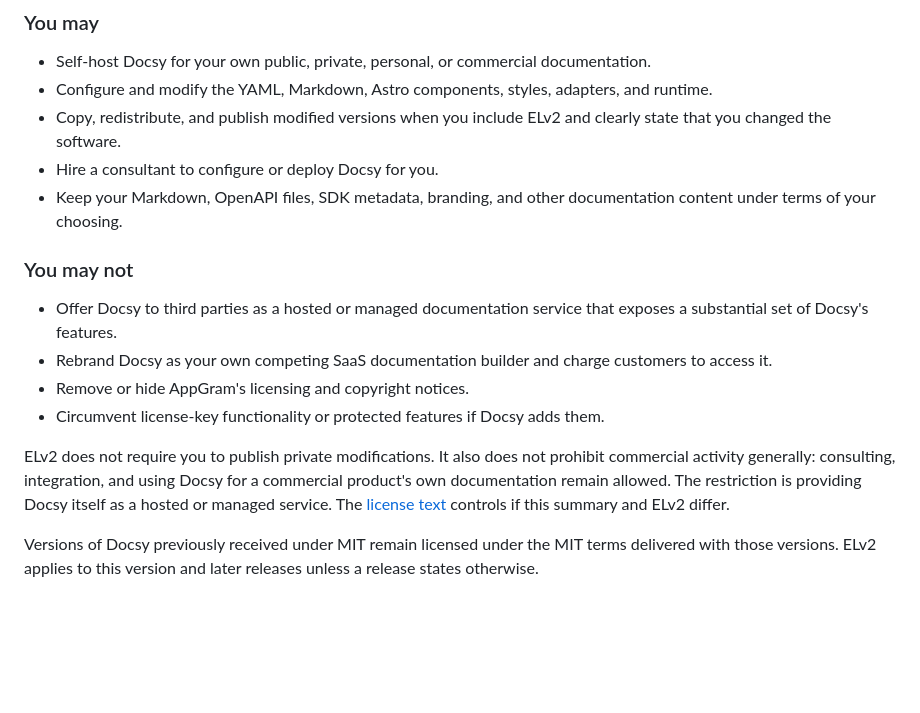
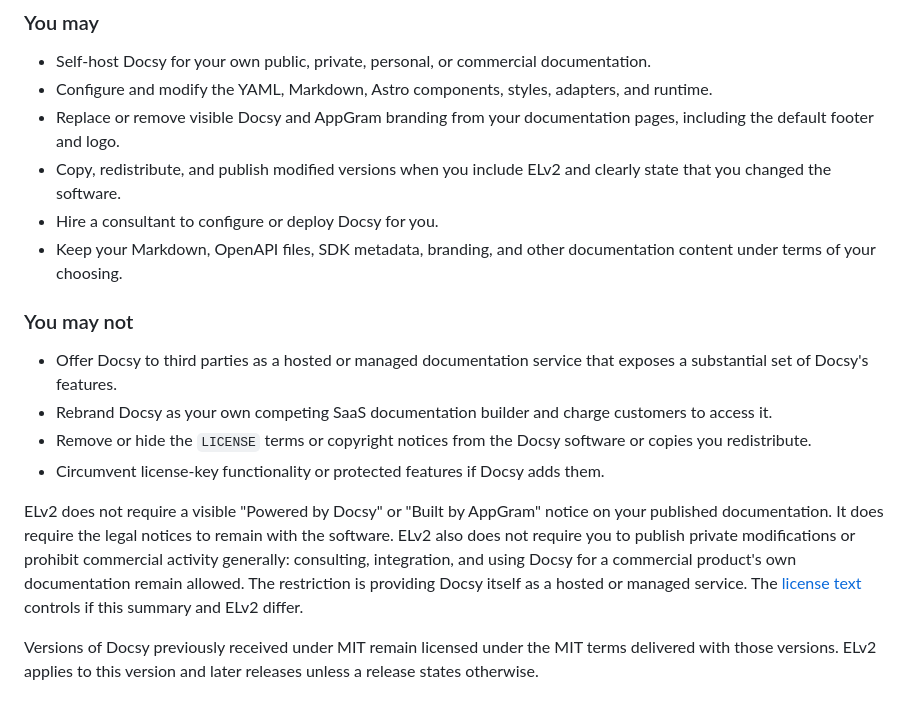
Before and after one commit to AppGram/docsy, a Markdown page: README.md, the part around the change. GitHub-like rendering; blank space fills up the shorter version.

Commit message:
Clarify optional page branding under ELv2

```diff
--- a/README.md
+++ b/README.md
@@ -475,6 +475,7 @@ Docsy is **source-available**, not OSI-approved open-source software. It is lice
 
 - Self-host Docsy for your own public, private, personal, or commercial documentation.
 - Configure and modify the YAML, Markdown, Astro components, styles, adapters, and runtime.
+- Replace or remove visible Docsy and AppGram branding from your documentation pages, including the default footer and logo.
 - Copy, redistribute, and publish modified versions when you include ELv2 and clearly state that you changed the software.
 - Hire a consultant to configure or deploy Docsy for you.
 - Keep your Markdown, OpenAPI files, SDK metadata, branding, and other documentation content under terms of your choosing.
@@ -483,9 +484,9 @@ Docsy is **source-available**, not OSI-approved open-source software. It is lice
 
 - Offer Docsy to third parties as a hosted or managed documentation service that exposes a substantial set of Docsy's features.
 - Rebrand Docsy as your own competing SaaS documentation builder and charge customers to access it.
-- Remove or hide AppGram's licensing and copyright notices.
+- Remove or hide the `LICENSE` terms or copyright notices from the Docsy software or copies you redistribute.
 - Circumvent license-key functionality or protected features if Docsy adds them.
 
-ELv2 does not require you to publish private modifications. It also does not prohibit commercial activity generally: consulting, integration, and using Docsy for a commercial product's own documentation remain allowed. The restriction is providing Docsy itself as a hosted or managed service. The [license text](LICENSE) controls if this summary and ELv2 differ.
+ELv2 does not require a visible "Powered by Docsy" or "Built by AppGram" notice on your published documentation. It does require the legal notices to remain with the software. ELv2 also does not require you to publish private modifications or prohibit commercial activity generally: consulting, integration, and using Docsy for a commercial product's own documentation remain allowed. The restriction is providing Docsy itself as a hosted or managed service. The [license text](LICENSE) controls if this summary and ELv2 differ.
 
 Versions of Docsy previously received under MIT remain licensed under the MIT terms delivered with those versions. ELv2 applies to this version and later releases unless a release states otherwise.
```
Also changed, not shown: content/customization/default-ui.md (+7 -0 lines), content/reference/license.md (+3 -1 lines).
